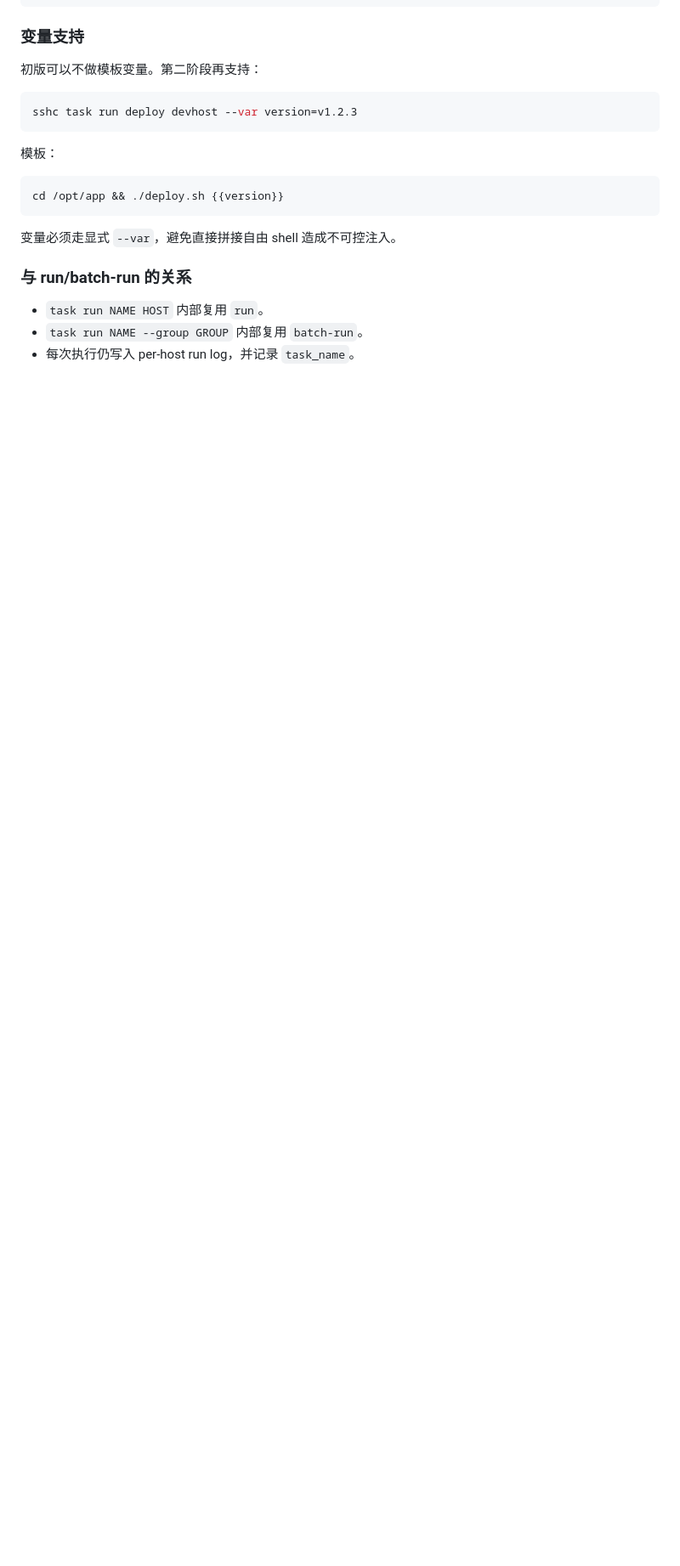
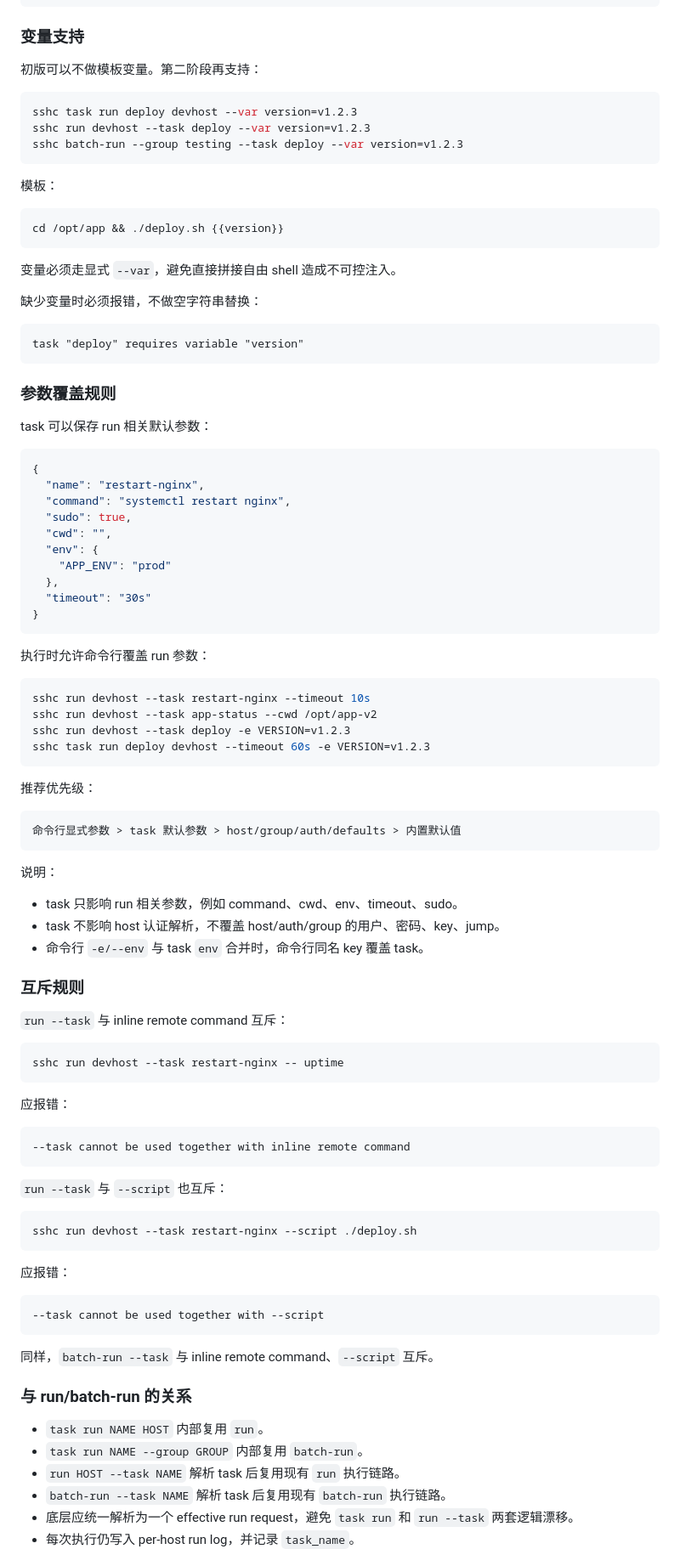
Before and after one commit to inhere/sshc, a Markdown page: docs/2026-07-08-sshc-usability-enhancements-design.md, the part around one of its changes. Shown at 85% size. Rendered like a GitHub page; blank space fills up the shorter version.

Commit message:
docs: refine sshc task command design

````diff
--- a/docs/2026-07-08-sshc-usability-enhancements-design.md
+++ b/docs/2026-07-08-sshc-usability-enhancements-design.md
@@ -167,6 +183,8 @@ sshc task run restart-nginx --group testing --parallel 5
 
 ```bash
 sshc task run deploy devhost --var version=v1.2.3
+sshc run devhost --task deploy --var version=v1.2.3
+sshc batch-run --group testing --task deploy --var version=v1.2.3
 ```
 
 模板：
@@ -177,8 +195,83 @@ cd /opt/app && ./deploy.sh {{version}}
 
 变量必须走显式 `--var`，避免直接拼接自由 shell 造成不可控注入。
 
+缺少变量时必须报错，不做空字符串替换：
+
+```text
+task "deploy" requires variable "version"
+```
+
+### 参数覆盖规则
+
+task 可以保存 run 相关默认参数：
+
+```json
+{
+  "name": "restart-nginx",
+  "command": "systemctl restart nginx",
+  "sudo": true,
+  "cwd": "",
+  "env": {
+    "APP_ENV": "prod"
+  },
+  "timeout": "30s"
+}
+```
+
+执行时允许命令行覆盖 run 参数：
+
+```bash
+sshc run devhost --task restart-nginx --timeout 10s
+sshc run devhost --task app-status --cwd /opt/app-v2
+sshc run devhost --task deploy -e VERSION=v1.2.3
+sshc task run deploy devhost --timeout 60s -e VERSION=v1.2.3
+```
+
+推荐优先级：
+
+```text
+命令行显式参数 > task 默认参数 > host/group/auth/defaults > 内置默认值
+```
+
+说明：
+
+- task 只影响 run 相关参数，例如 command、cwd、env、timeout、sudo。
+- task 不影响 host 认证解析，不覆盖 host/auth/group 的用户、密码、key、jump。
+- 命令行 `-e/--env` 与 task `env` 合并时，命令行同名 key 覆盖 task。
+
+### 互斥规则
+
+`run --task` 与 inline remote command 互斥：
+
+```bash
+sshc run devhost --task restart-nginx -- uptime
+```
+
+应报错：
+
+```text
+--task cannot be used together with inline remote command
+```
+
+`run --task` 与 `--script` 也互斥：
+
+```bash
+sshc run devhost --task restart-nginx --script ./deploy.sh
+```
+
+应报错：
+
+```text
+--task cannot be used together with --script
+```
+
+同样，`batch-run --task` 与 inline remote command、`--script` 互斥。
+
 ### 与 run/batch-run 的关系
 
 - `task run NAME HOST` 内部复用 `run`。
 - `task run NAME --group GROUP` 内部复用 `batch-run`。
+- `run HOST --task NAME` 解析 task 后复用现有 `run` 执行链路。
+- `batch-run --task NAME` 解析 task 后复用现有 `batch-run` 执行链路。
+- 底层应统一解析为一个 effective run request，避免 `task run` 和 `run --task` 两套逻辑漂移。
 - 每次执行仍写入 per-host run log，并记录 `task_name`。
````
Also changed, not shown: other parts of docs/2026-07-08-sshc-usability-enhancements-design.md (+33 -0 lines).
